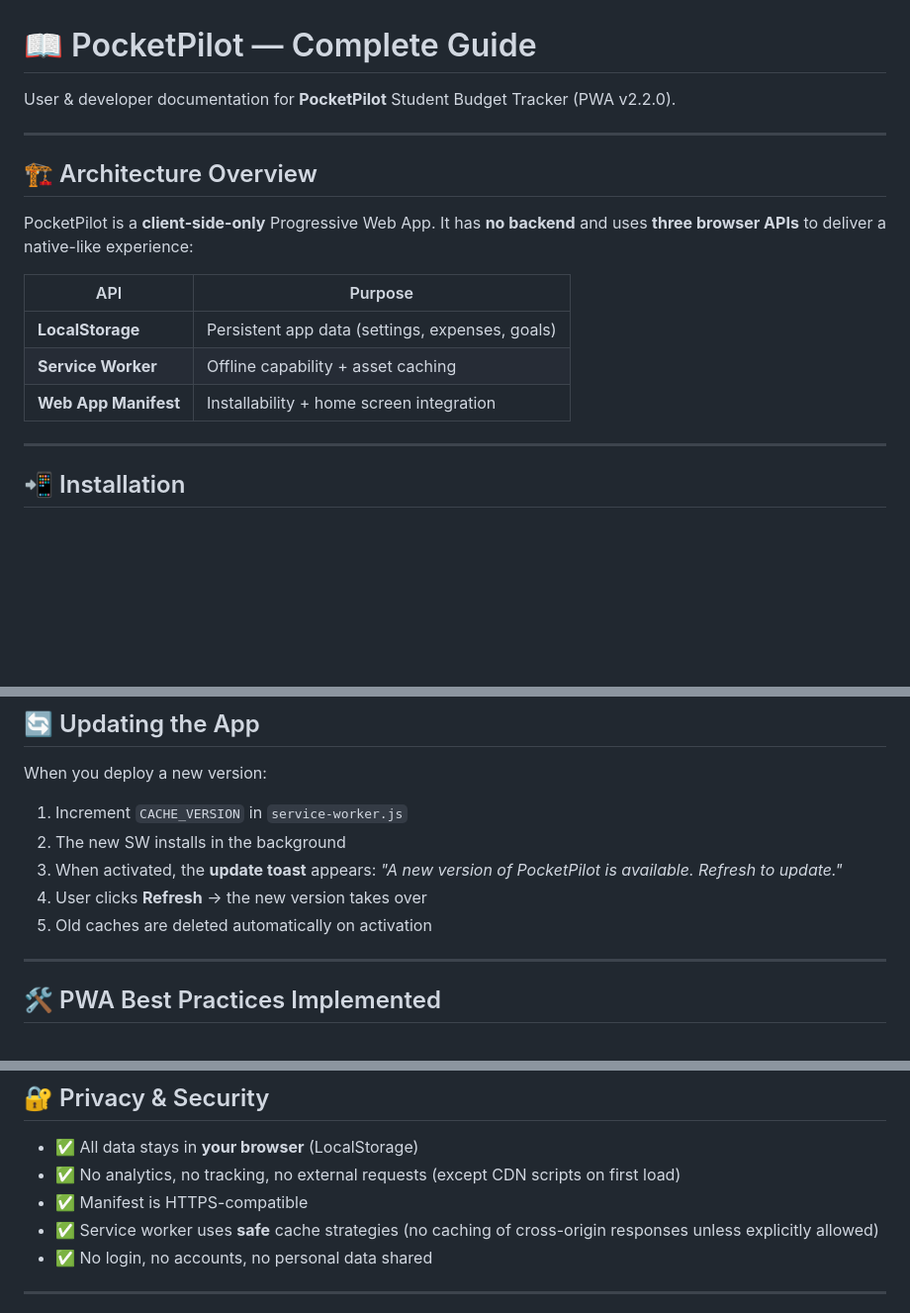
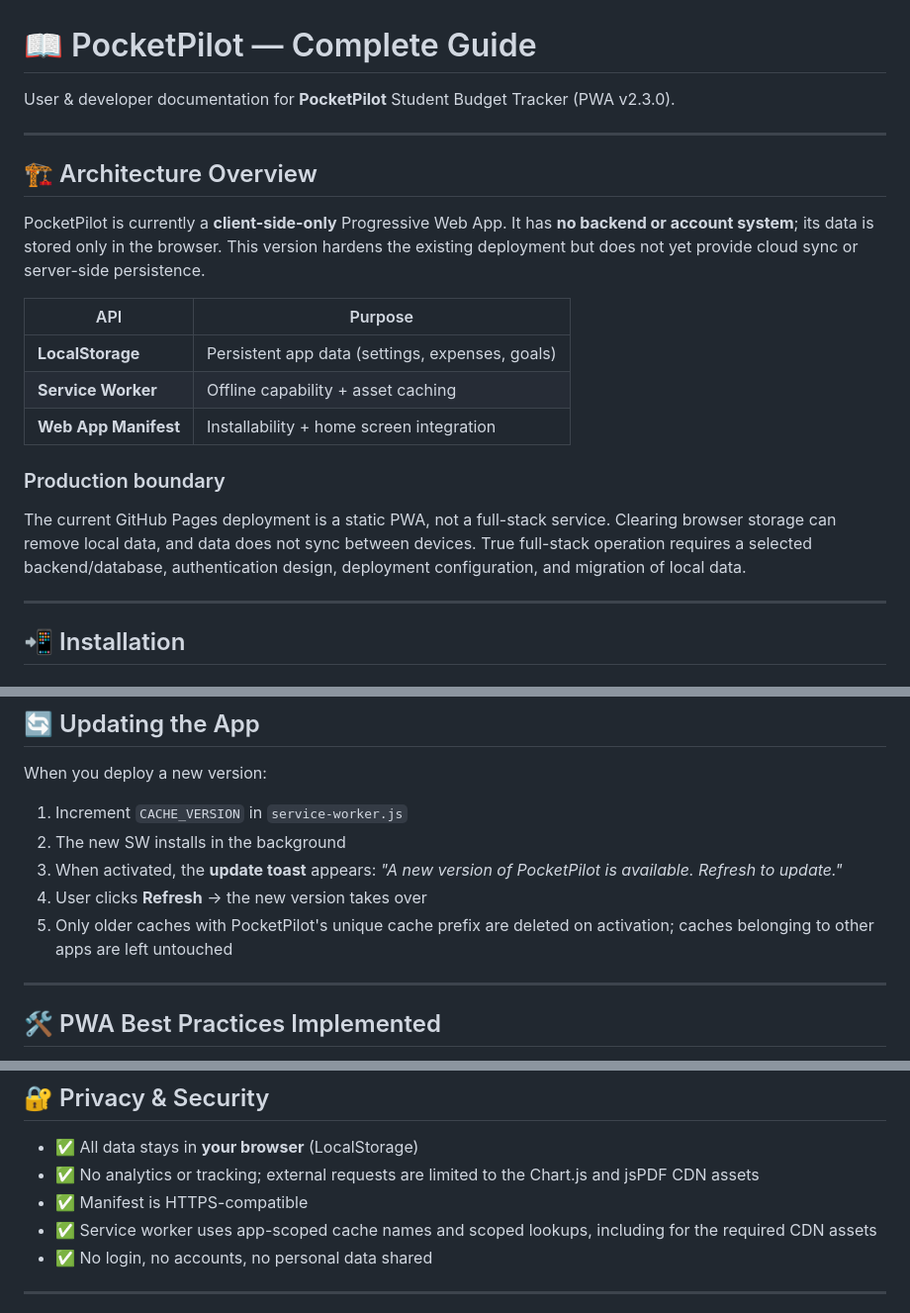
Before and after one commit to Shyam2010-Py/StudentBudgetTracker, a Markdown page: GUIDE.md, 3 parts joined by grey strips. Shown at 99% size. GitHub-like rendering; blank space fills up the shorter version.

Commit message:
Update guide with v2.3.0 hardening and full-stack limitations

```diff
--- a/GUIDE.md
+++ b/GUIDE.md
@@ -1,18 +1,22 @@
 # 📖 PocketPilot — Complete Guide
 
-User & developer documentation for **PocketPilot** Student Budget Tracker (PWA v2.2.0).
+User & developer documentation for **PocketPilot** Student Budget Tracker (PWA v2.3.0).
 
 ---
 
 ## 🏗️ Architecture Overview
 
-PocketPilot is a **client-side-only** Progressive Web App. It has **no backend** and uses **three browser APIs** to deliver a native-like experience:
+PocketPilot is currently a **client-side-only** Progressive Web App. It has **no backend or account system**; its data is stored only in the browser. This version hardens the existing deployment but does not yet provide cloud sync or server-side persistence.
 
 | API | Purpose |
 |-----|---------|
 | **LocalStorage** | Persistent app data (settings, expenses, goals) |
 | **Service Worker** | Offline capability + asset caching |
 | **Web App Manifest** | Installability + home screen integration |
+
+### Production boundary
+
+The current GitHub Pages deployment is a static PWA, not a full-stack service. Clearing browser storage can remove local data, and data does not sync between devices. True full-stack operation requires a selected backend/database, authentication design, deployment configuration, and migration of local data.
 
 ---
 
@@ -61,7 +65,7 @@ When you deploy a new version:
 2. The new SW installs in the background
 3. When activated, the **update toast** appears: *"A new version of PocketPilot is available. Refresh to update."*
 4. User clicks **Refresh** → the new version takes over
-5. Old caches are deleted automatically on activation
+5. Only older caches with PocketPilot's unique cache prefix are deleted on activation; caches belonging to other apps are left untouched
 
 ---
 
@@ -111,9 +115,9 @@ When you deploy a new version:
 ## 🔐 Privacy & Security
 
 - ✅ All data stays in **your browser** (LocalStorage)
-- ✅ No analytics, no tracking, no external requests (except CDN scripts on first load)
+- ✅ No analytics or tracking; external requests are limited to the Chart.js and jsPDF CDN assets
 - ✅ Manifest is HTTPS-compatible
-- ✅ Service worker uses **safe** cache strategies (no caching of cross-origin responses unless explicitly allowed)
+- ✅ Service worker uses app-scoped cache names and scoped lookups, including for the required CDN assets
 - ✅ No login, no accounts, no personal data shared
 
 ---
```
